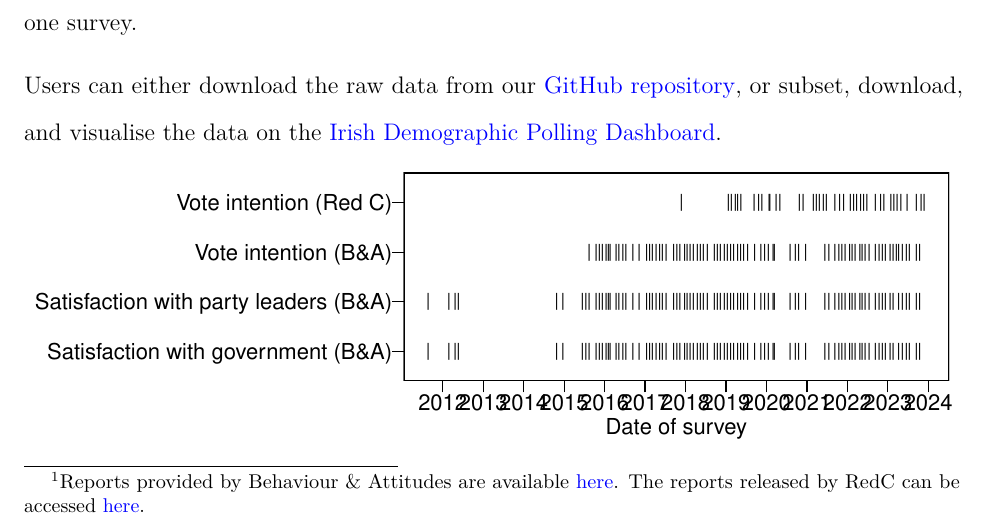
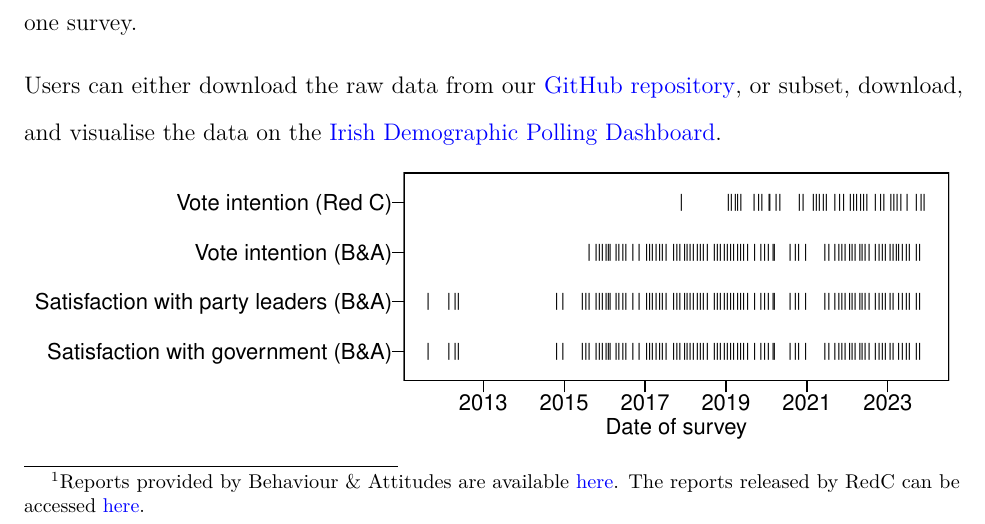
Before and after one commit to Irish-Dem-Polling/datasets, an R Markdown document (scripts/idpd_report.Rmd): part of page 2 of 9, cut so that both start at the same text. Rendered offline with R 4.5, knitr and Pandoc, then LaTeX, with nearby package versions.

Commit message:
Update idpd_report.Rmd

````diff
--- a/scripts/idpd_report.Rmd
+++ b/scripts/idpd_report.Rmd
@@ -126,7 +126,7 @@ year_max_banda <- substr(max(dat_firstpref_banda$date), 1, 4)
 ggplot(dat_dates_all, aes(x = as.Date(date),
                           y = data)) +
     geom_point(shape = "|", size = 3) +
-    scale_x_date(date_breaks = "1 year", date_labels = "%Y") +
+    scale_x_date(date_breaks = "2 years", date_labels = "%Y") +
     labs(x = "Date of survey", y = NULL)
 ```
 
````
